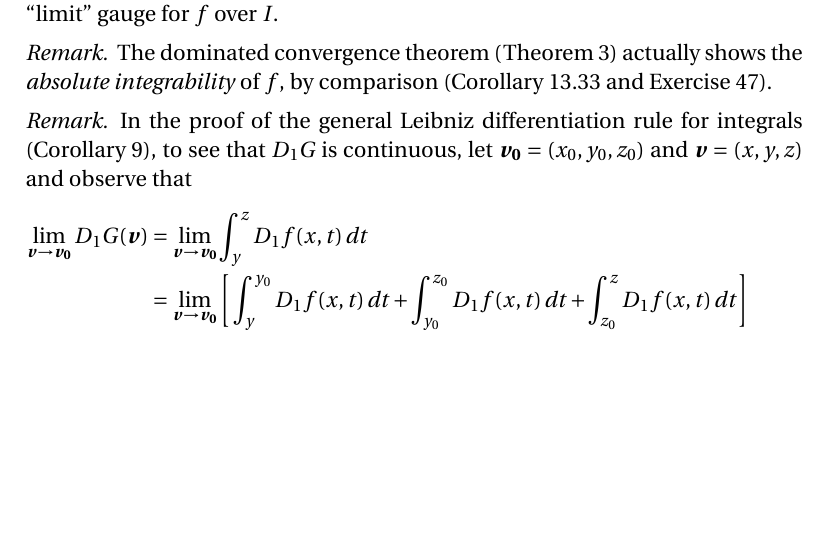
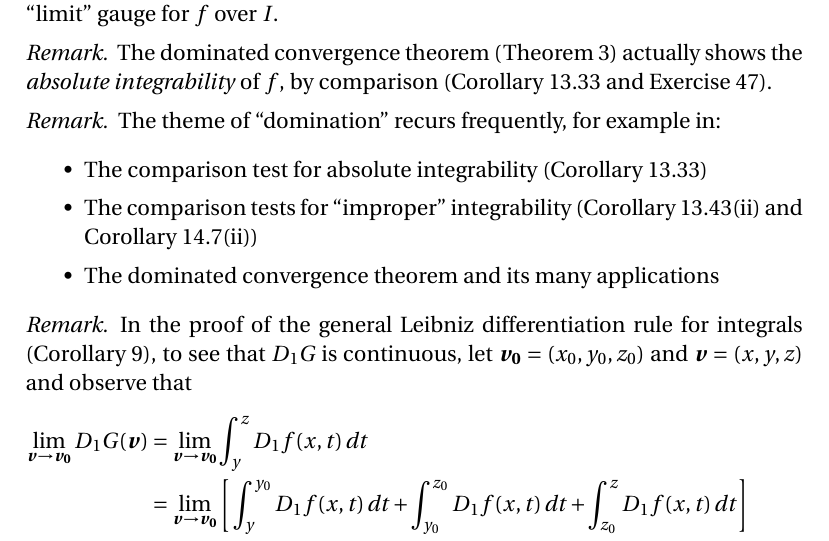
Before and after one commit to blargoner/math-analysis-depree, a LaTeX problem sheet (exercises.tex): part of page 4 of 23, cut so that both start at the same text, the shorter picture padded with empty space. Compiled offline with pdfLaTeX.

Commit message:
chapter 15 remark

```diff
--- a/exercises.tex
+++ b/exercises.tex
@@ -153,6 +153,15 @@ The proofs in the book for both types of continuity are similar, and involve com
 
 \begin{rmk}
 The dominated convergence theorem (Theorem~3) actually shows the \emph{absolute integrability} of~\(f\), by comparison (Corollary~13.33 and Exercise~47).
+\end{rmk}
+
+\begin{rmk}
+The theme of ``domination'' recurs frequently, for example in:
+\begin{itemize}[itemsep=0pt]
+\item The comparison test for absolute integrability (Corollary~13.33)
+\item The comparison tests for ``improper'' integrability (Corollary~13.43(ii) and Corollary~14.7(ii))
+\item The dominated convergence theorem and its many applications
+\end{itemize}
 \end{rmk}
 
 \begin{rmk}
```
